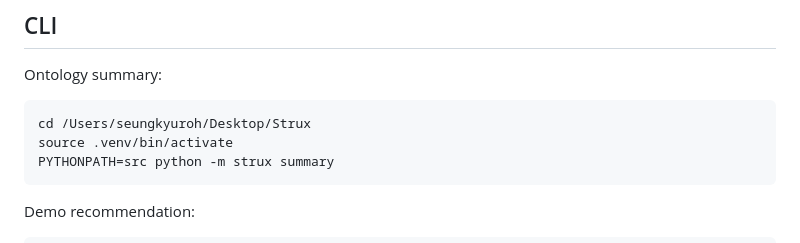
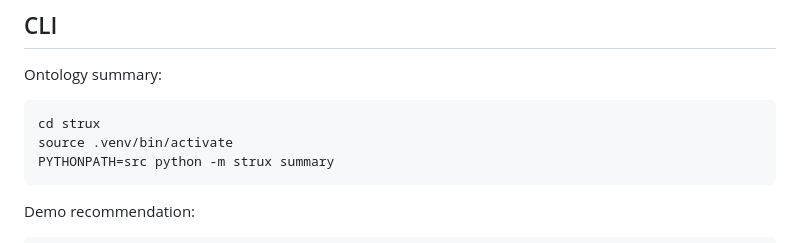
Before and after one commit to Bluerokowhitewolf/strux-ontology, a Markdown page: README.md, the part around the change. Drawn GitHub-style.

Commit message:
Fix README path for Strux directory

````diff
--- a/README.md
+++ b/README.md
@@ -96,7 +96,7 @@ Open:
 Ontology summary:
 
 ```bash
-cd /Users/seungkyuroh/Desktop/Strux
+cd strux
 source .venv/bin/activate
 PYTHONPATH=src python -m strux summary
 ```
````
